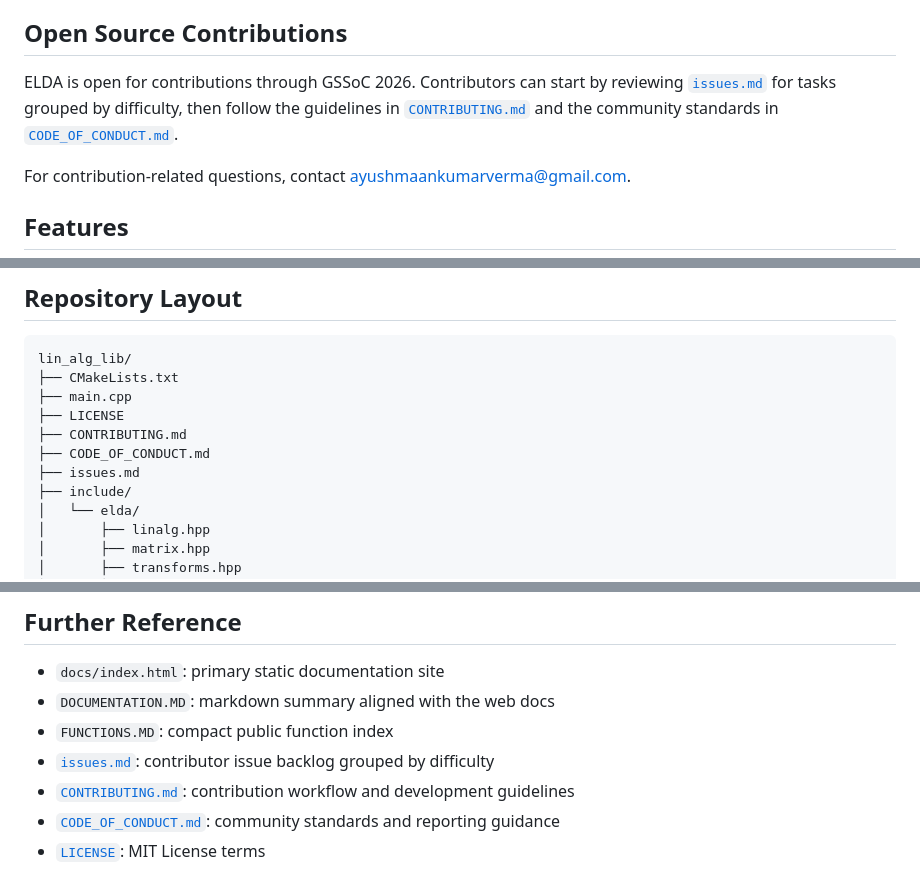
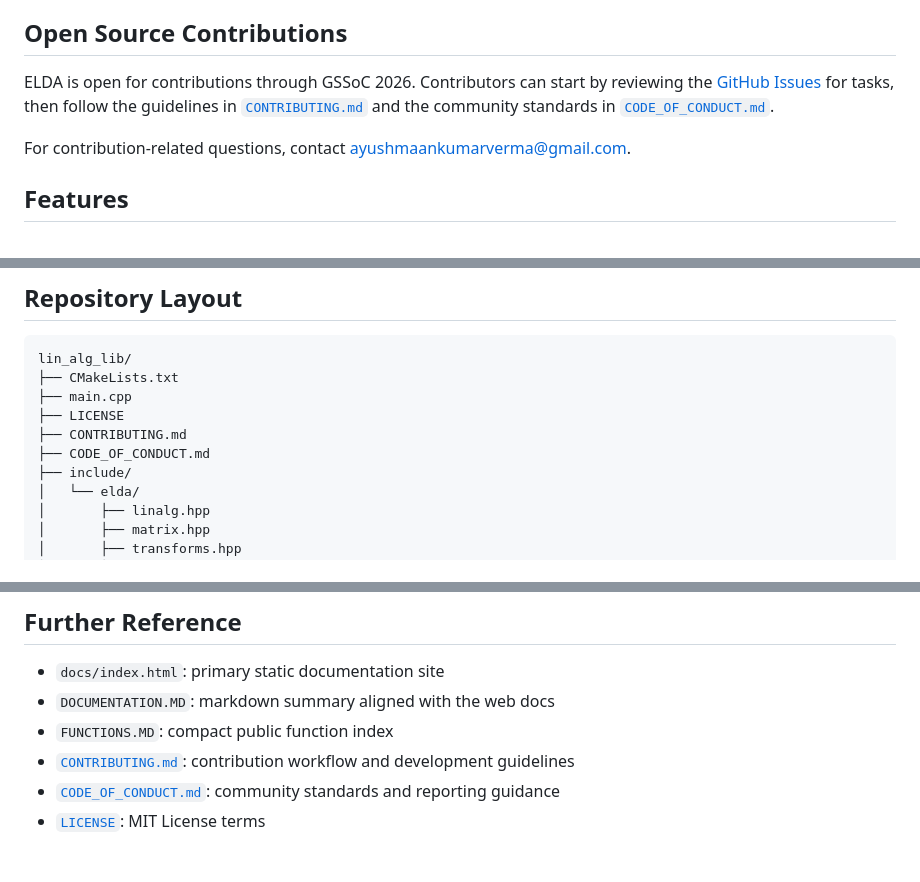
Before and after one commit to ayushmaan-verma/ELDA, a Markdown page: README.md, 3 parts joined by grey strips. Drawn GitHub-style.

Commit message:
docs: migrate issues.md to GitHub Issues and cleanup references

```diff
--- a/README.md
+++ b/README.md
@@ -8,7 +8,7 @@ For the primary documentation set, open `docs/index.html` in a browser. The site
 
 ## Open Source Contributions
 
-ELDA is open for contributions through GSSoC 2026. Contributors can start by reviewing [`issues.md`](issues.md) for tasks grouped by difficulty, then follow the guidelines in [`CONTRIBUTING.md`](CONTRIBUTING.md) and the community standards in [`CODE_OF_CONDUCT.md`](CODE_OF_CONDUCT.md).
+ELDA is open for contributions through GSSoC 2026. Contributors can start by reviewing the [GitHub Issues](https://github.com/ayushmaan-verma/ELDA/issues) for tasks, then follow the guidelines in [`CONTRIBUTING.md`](CONTRIBUTING.md) and the community standards in [`CODE_OF_CONDUCT.md`](CODE_OF_CONDUCT.md).
 
 For contribution-related questions, contact [ayushmaankumarverma@gmail.com](mailto:ayushmaankumarverma@gmail.com).
 
@@ -35,7 +35,6 @@ lin_alg_lib/
 ├── LICENSE
 ├── CONTRIBUTING.md
 ├── CODE_OF_CONDUCT.md
-├── issues.md
 ├── include/
 │   └── elda/
 │       ├── linalg.hpp
@@ -139,7 +138,6 @@ target_link_libraries(your_target PRIVATE elda)
 - `docs/index.html`: primary static documentation site
 - `DOCUMENTATION.MD`: markdown summary aligned with the web docs
 - `FUNCTIONS.MD`: compact public function index
-- [`issues.md`](issues.md): contributor issue backlog grouped by difficulty
 - [`CONTRIBUTING.md`](CONTRIBUTING.md): contribution workflow and development guidelines
 - [`CODE_OF_CONDUCT.md`](CODE_OF_CONDUCT.md): community standards and reporting guidance
 - [`LICENSE`](LICENSE): MIT License terms
```
Also changed, not shown: issues.md (deleted, +0 -259 lines).
